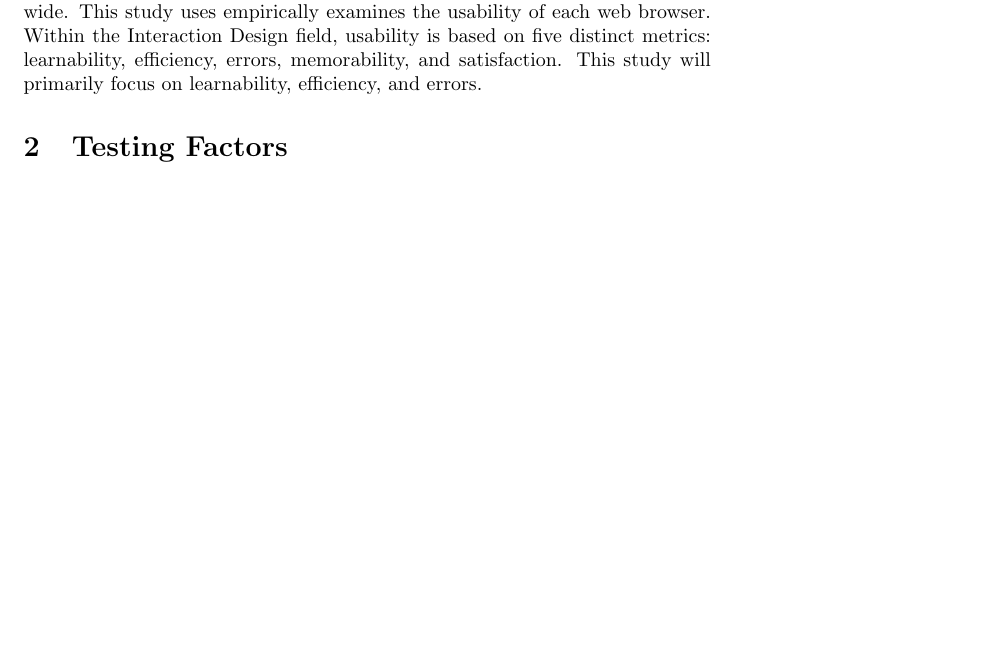
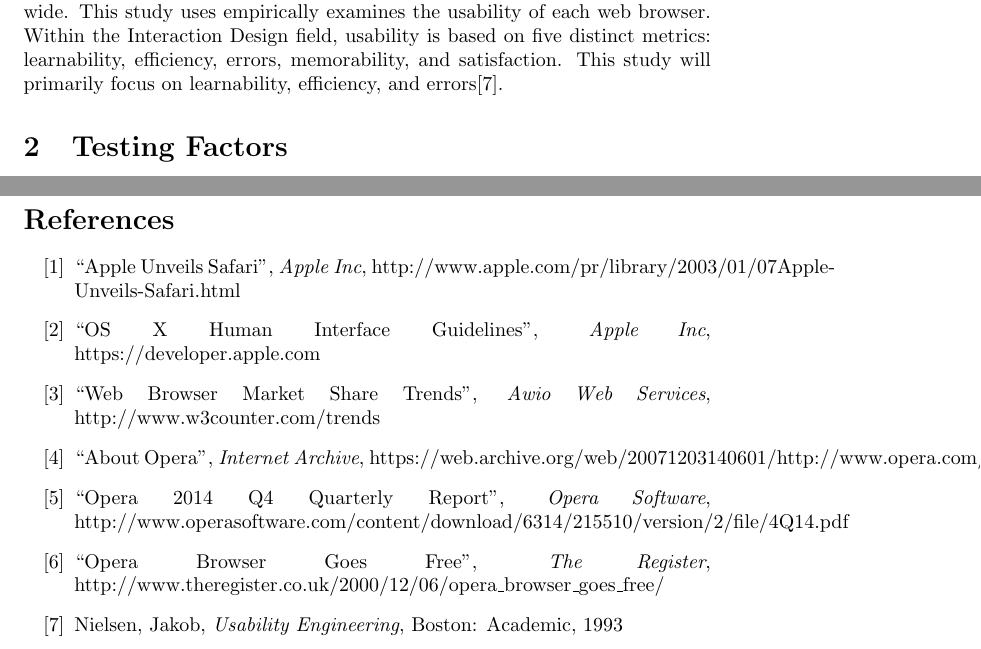
Before and after one commit to cjdellomes/cmsi370, a LaTeX paper (usability_study.tex): part of page 2 of 14 before the commit and two parts of pages 2 and 15 of 15 after it, the two joined at a grey line, cut so that both start at the same text, the shorter picture padded with empty space. Compiled offline with pdfLaTeX.

Commit message:
Bibliography

```diff
--- a/usability_study.tex
+++ b/usability_study.tex
@@ -33,7 +33,7 @@ CMSI 370: Interaction Design\\
 
 \section{Introduction} When Apple unveiled the Safari web browser back in 2003, it was advertised as the fastest web browser for the Macintosh and including a multitude of innovative features, such as a bookmark library. Originally exclusive to Apple computers, Safari later became available in 2007 for Windows until it was discontinued in 2012. Though not currently the most popular browser, it is currently the default web browser on iOS and OS X, with approximately 16\% of individuals globally using it as their preferred browser. Preceding Safari, Opera was originally a research project by Telenor until it became its own entity and publicly released in 1995. Users originally had to purchase Opera, until it moved to an advertisement based system which lasted from 2000 to 2005. Since its release, less than 5\% of web browser users worldwide used Opera as their preferred web browser, making it a relatively unpopular browser. While Safari is noticeably more widely used than Opera, they are comparable in terms of features.\\
 \\
-\indent Though neither browser is currently the most popular, it is still important to address the usability of each since Safari and Opera are still widely used worldwide. This study uses empirically examines the usability of each web browser. Within the Interaction Design field, usability is based on five distinct metrics: learnability, efficiency, errors, memorability, and satisfaction. This study will primarily focus on learnability, efficiency, and errors.
+\indent Though neither browser is currently the most popular, it is still important to address the usability of each since Safari and Opera are still widely used worldwide. This study uses empirically examines the usability of each web browser. Within the Interaction Design field, usability is based on five distinct metrics: learnability, efficiency, errors, memorability, and satisfaction. This study will primarily focus on learnability, efficiency, and errors\cite{Nielsen}.
 
 \section{Testing Factors} Before each test subject performed the assigned tasks, users were asked how much experience they had in using each web browser. Finding test subjects who had little to no prior experience with both web browsers was relatively simple. Since this study focused on both learnability and efficiency, we tested subjects when they were inexperienced with both browsers and again when they had ample experience performing the tasks.
 
@@ -335,4 +335,19 @@ Also, instead of explicitly saying homepage, Opera gives a blue link where users
 
 \section{Conclusion} The usability metrics indicate that Safari and Opera are relatively similar in terms of efficiency, but Safari significantly outranks Opera in terms of learnability and frequency of errors. While Safari has some inconsistencies with icons and intended uses, Opera's misleading menu names result in Safari being the easier browser to use. The data collected in this study suggest that Safari outperforms the Opera web browser.
 
+\clearpage
+
+\begin{thebibliography}{100}
+
+\bibitem{Safari} ``Apple Unveils Safari", \emph{Apple Inc}, http://www.apple.com/pr/library/2003/01/07Apple-Unveils-Safari.html
+\bibitem{Apple} ``OS X Human Interface Guidelines", \emph{Apple Inc}, https://developer.apple.com
+\bibitem{W3} ``Web Browser Market Share Trends", \emph{Awio Web Services}, http://www.w3counter.com/trends
+\bibitem{About} ``About Opera", \emph{Internet Archive}, https://web.archive.org/web/20071203140601/http://www.opera.com/company/about/
+\bibitem{Opera} ``Opera 2014 Q4 Quarterly Report", \emph{Opera Software}, http://www.operasoftware.com/content/download/6314/215510/version/2/file/4Q14.pdf
+\bibitem{Register} ``Opera Browser Goes Free", \emph{The Register}, http://www.theregister.co.uk/2000/12/06/opera\_browser\_goes\_free/
+\bibitem{Nielsen} Nielsen, Jakob, \emph{Usability Engineering}, Boston: Academic, 1993
+
+\end{thebibliography}
+
+
 \end{document}
```
Also changed, not shown: Opera_Bookmark.png (deleted).
